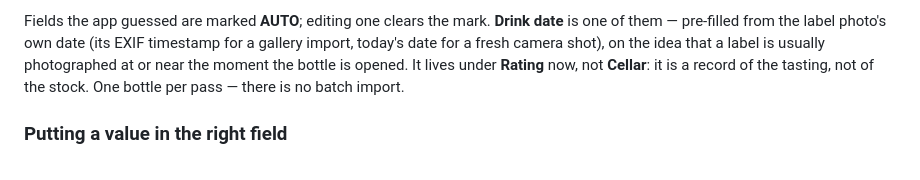
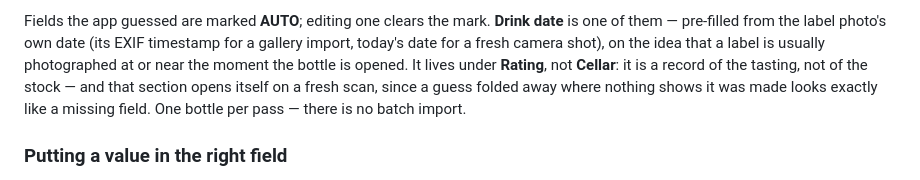
Before and after one commit to cytoplascode/wine, a Markdown page: README.md, the part around the change. Drawn GitHub-style.

Commit message:
Document that Rating opens itself when it holds a guess
Co-Authored-By: Claude Opus 5 <noreply@anthropic.com>
Claude-Session: https://claude.ai/code/session_0138b3EvxthaakjwBDR6QfX9

```diff
--- a/README.md
+++ b/README.md
@@ -139,8 +139,10 @@ how accurately the handles were placed, not by the wrap.
 Fields the app guessed are marked **AUTO**; editing one clears the mark. **Drink date** is one
 of them — pre-filled from the label photo's own date (its EXIF timestamp for a gallery import,
 today's date for a fresh camera shot), on the idea that a label is usually photographed at or
-near the moment the bottle is opened. It lives under **Rating** now, not **Cellar**: it is a
-record of the tasting, not of the stock. One bottle per pass — there is no batch import.
+near the moment the bottle is opened. It lives under **Rating**, not **Cellar**: it is a record
+of the tasting, not of the stock — and that section opens itself on a fresh scan, since a
+guess folded away where nothing shows it was made looks exactly like a missing field. One
+bottle per pass — there is no batch import.
 
 ### Putting a value in the right field
 
```
